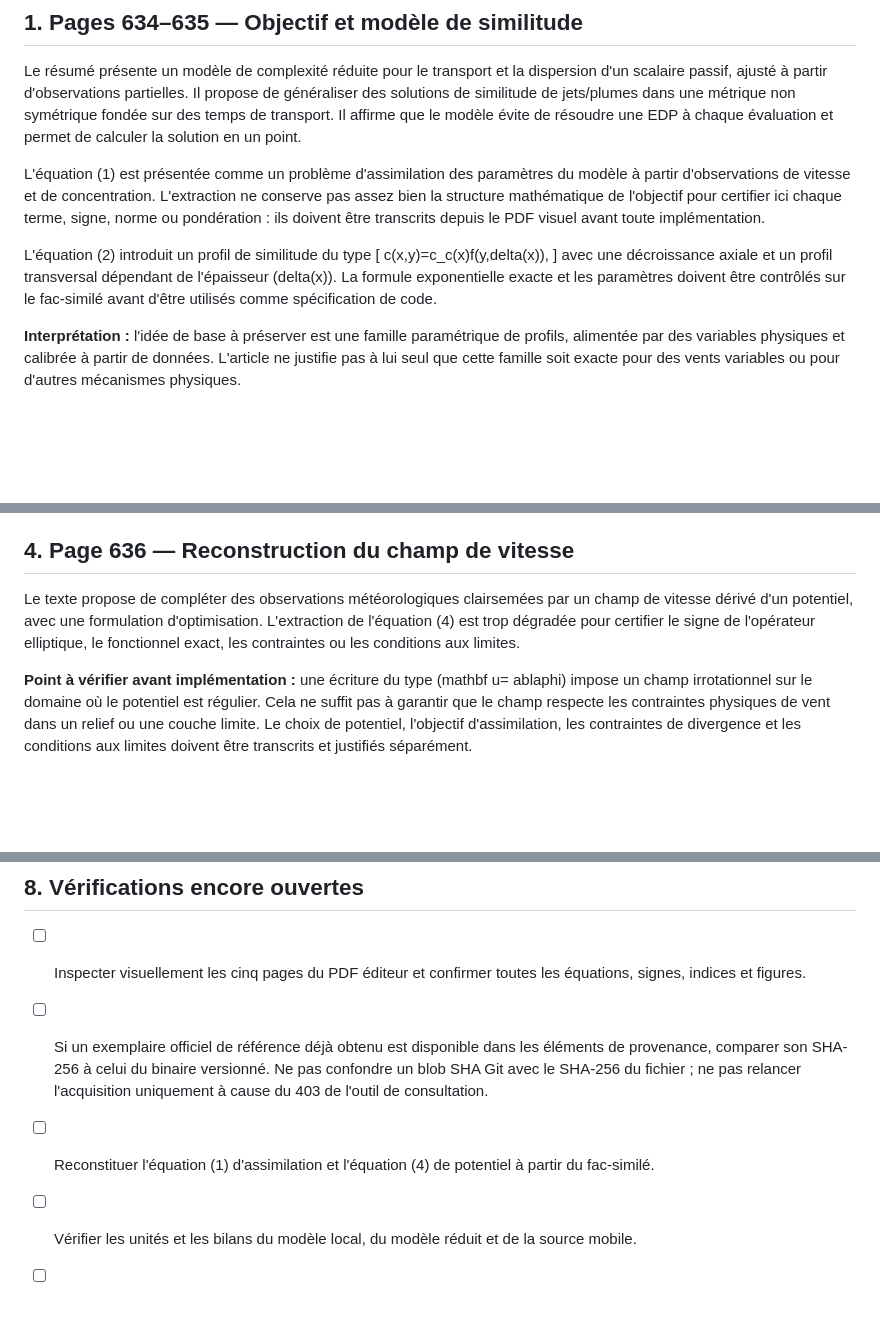
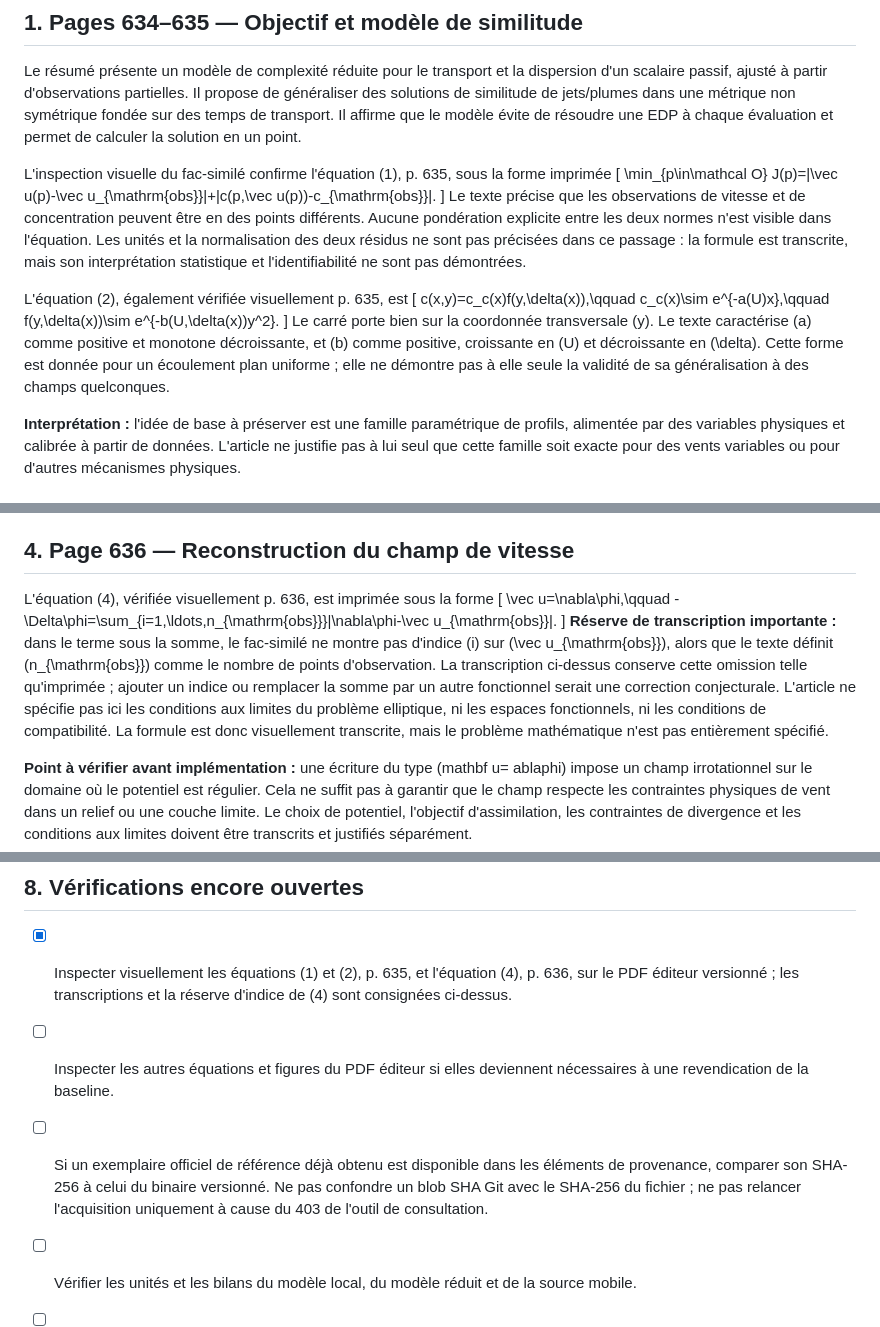
Before and after one commit to JM-Brun/J-DriftX, a Markdown page: docs/45-audit-article-mohammadi-brun-2006.md, 3 parts joined by grey strips. Drawn GitHub-style; blank space fills up the shorter version.

Commit message:
docs: verify 2006 equations against versioned facsimile

```diff
--- a/docs/45-audit-article-mohammadi-brun-2006.md
+++ b/docs/45-audit-article-mohammadi-brun-2006.md
@@ -14,13 +14,17 @@
 
 Le résumé présente un modèle de complexité réduite pour le transport et la dispersion d'un scalaire passif, ajusté à partir d'observations partielles. Il propose de généraliser des solutions de similitude de jets/plumes dans une métrique non symétrique fondée sur des temps de transport. Il affirme que le modèle évite de résoudre une EDP à chaque évaluation et permet de calculer la solution en un point.
 
-L'équation (1) est présentée comme un problème d'assimilation des paramètres du modèle à partir d'observations de vitesse et de concentration. L'extraction ne conserve pas assez bien la structure mathématique de l'objectif pour certifier ici chaque terme, signe, norme ou pondération : ils doivent être transcrits depuis le PDF visuel avant toute implémentation.
+L'inspection visuelle du fac-similé confirme l'équation (1), p. 635, sous la forme imprimée
+\[
+\min_{p\in\mathcal O} J(p)=\|\vec u(p)-\vec u_{\mathrm{obs}}\|+\|c(p,\vec u(p))-c_{\mathrm{obs}}\|.
+\]
+Le texte précise que les observations de vitesse et de concentration peuvent être en des points différents. Aucune pondération explicite entre les deux normes n'est visible dans l'équation. Les unités et la normalisation des deux résidus ne sont pas précisées dans ce passage : la formule est transcrite, mais son interprétation statistique et l'identifiabilité ne sont pas démontrées.
 
-L'équation (2) introduit un profil de similitude du type
-[
-c(x,y)=c_c(x)f(y,delta(x)),
-]
-avec une décroissance axiale et un profil transversal dépendant de l'épaisseur (delta(x)). La formule exponentielle exacte et les paramètres doivent être contrôlés sur le fac-similé avant d'être utilisés comme spécification de code.
+L'équation (2), également vérifiée visuellement p. 635, est
+\[
+c(x,y)=c_c(x)f(y,\delta(x)),\qquad c_c(x)\sim e^{-a(U)x},\qquad f(y,\delta(x))\sim e^{-b(U,\delta(x))y^2}.
+\]
+Le carré porte bien sur la coordonnée transversale \(y\). Le texte caractérise \(a\) comme positive et monotone décroissante, et \(b\) comme positive, croissante en \(U\) et décroissante en \(\delta\). Cette forme est donnée pour un écoulement plan uniforme ; elle ne démontre pas à elle seule la validité de sa généralisation à des champs quelconques.
 
 **Interprétation :** l'idée de base à préserver est une famille paramétrique de profils, alimentée par des variables physiques et calibrée à partir de données. L'article ne justifie pas à lui seul que cette famille soit exacte pour des vents variables ou pour d'autres mécanismes physiques.
 
@@ -65,7 +69,11 @@ Sous l'interprétation conventionnelle (c) = concentration massique volumique, l
 
 ## 4. Page 636 — Reconstruction du champ de vitesse
 
-Le texte propose de compléter des observations météorologiques clairsemées par un champ de vitesse dérivé d'un potentiel, avec une formulation d'optimisation. L'extraction de l'équation (4) est trop dégradée pour certifier le signe de l'opérateur elliptique, le fonctionnel exact, les contraintes ou les conditions aux limites.
+L'équation (4), vérifiée visuellement p. 636, est imprimée sous la forme
+\[
+\vec u=\nabla\phi,\qquad -\Delta\phi=\sum_{i=1,\ldots,n_{\mathrm{obs}}}\|\nabla\phi-\vec u_{\mathrm{obs}}\|.
+\]
+**Réserve de transcription importante :** dans le terme sous la somme, le fac-similé ne montre pas d'indice \(i\) sur \(\vec u_{\mathrm{obs}}\), alors que le texte définit \(n_{\mathrm{obs}}\) comme le nombre de points d'observation. La transcription ci-dessus conserve cette omission telle qu'imprimée ; ajouter un indice ou remplacer la somme par un autre fonctionnel serait une correction conjecturale. L'article ne spécifie pas ici les conditions aux limites du problème elliptique, ni les espaces fonctionnels, ni les conditions de compatibilité. La formule est donc visuellement transcrite, mais le problème mathématique n'est pas entièrement spécifié.
 
 **Point à vérifier avant implémentation :** une écriture du type (mathbf u=
 ablaphi) impose un champ irrotationnel sur le domaine où le potentiel est régulier. Cela ne suffit pas à garantir que le champ respecte les contraintes physiques de vent dans un relief ou une couche limite. Le choix de potentiel, l'objectif d'assimilation, les contraintes de divergence et les conditions aux limites doivent être transcrits et justifiés séparément.
@@ -106,8 +114,8 @@ En parallèle, le projet doit corriger ou circonscrire les hypothèses non démo
 
 ## 8. Vérifications encore ouvertes
 
-- [ ] Inspecter visuellement les cinq pages du PDF éditeur et confirmer toutes les équations, signes, indices et figures.
+- [x] Inspecter visuellement les équations (1) et (2), p. 635, et l'équation (4), p. 636, sur le PDF éditeur versionné ; les transcriptions et la réserve d'indice de (4) sont consignées ci-dessus.
+- [ ] Inspecter les autres équations et figures du PDF éditeur si elles deviennent nécessaires à une revendication de la baseline.
 - [ ] Si un exemplaire officiel de référence déjà obtenu est disponible dans les éléments de provenance, comparer son SHA-256 à celui du binaire versionné. Ne pas confondre un blob SHA Git avec le SHA-256 du fichier ; ne pas relancer l'acquisition uniquement à cause du 403 de l'outil de consultation.
-- [ ] Reconstituer l'équation (1) d'assimilation et l'équation (4) de potentiel à partir du fac-similé.
 - [ ] Vérifier les unités et les bilans du modèle local, du modèle réduit et de la source mobile.
 - [ ] Distinguer clairement résultats analytiques, résultats synthétiques, comparaison à une EDP et validation terrain.
```
Also changed, not shown: other parts of docs/45-audit-article-mohammadi-brun-2006.md (+2 -2 lines).
